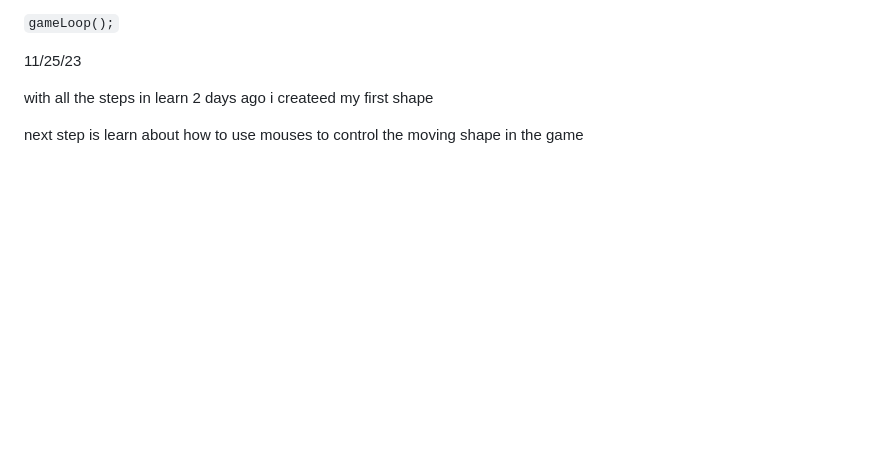
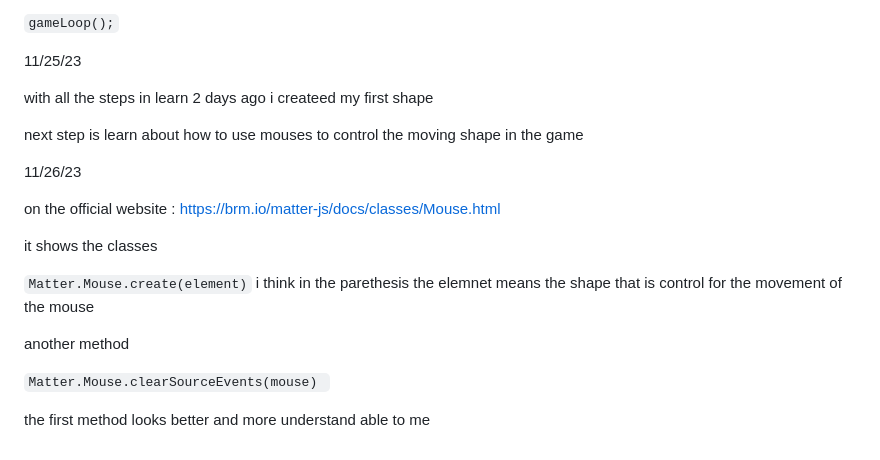
Before and after one commit to mickyn0415/sep11-freedom-project, a Markdown page: tool/learning-log.md, the part around the change. Rendered like a GitHub page; blank space fills up the shorter version.

```diff
--- a/tool/learning-log.md
+++ b/tool/learning-log.md
@@ -319,3 +319,17 @@ the call the function
 with all the steps in learn 2 days ago i createed my first shape
 
 next step is learn about how to use mouses to control the moving shape in the game
+
+11/26/23
+
+on the official website : https://brm.io/matter-js/docs/classes/Mouse.html
+
+it shows the classes
+
+`Matter.Mouse.create(element)`  i think in the parethesis the elemnet means the shape that is control for the movement of the mouse
+
+another method
+
+`Matter.Mouse.clearSourceEvents(mouse) `
+
+the first method looks better and more understand able to me
```
